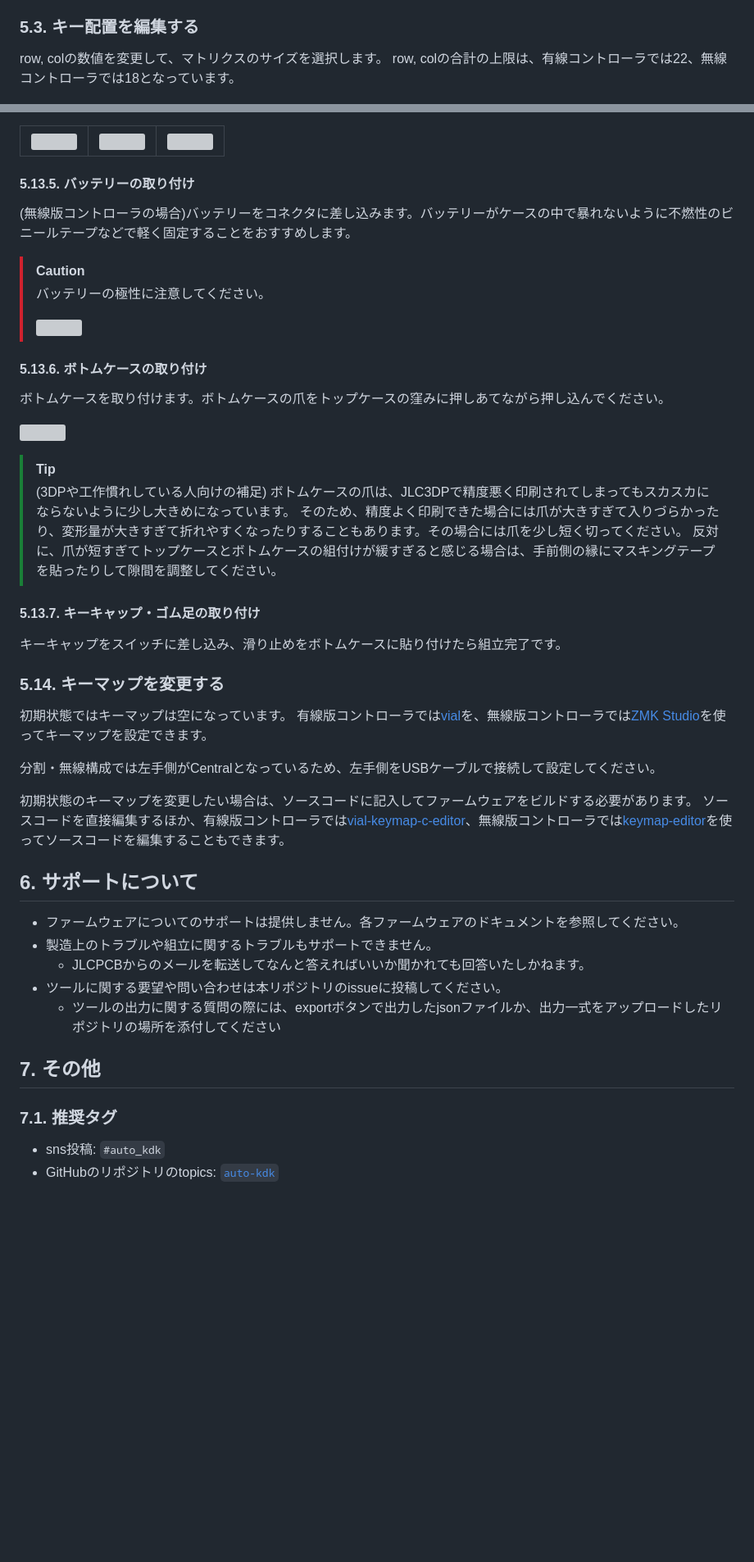
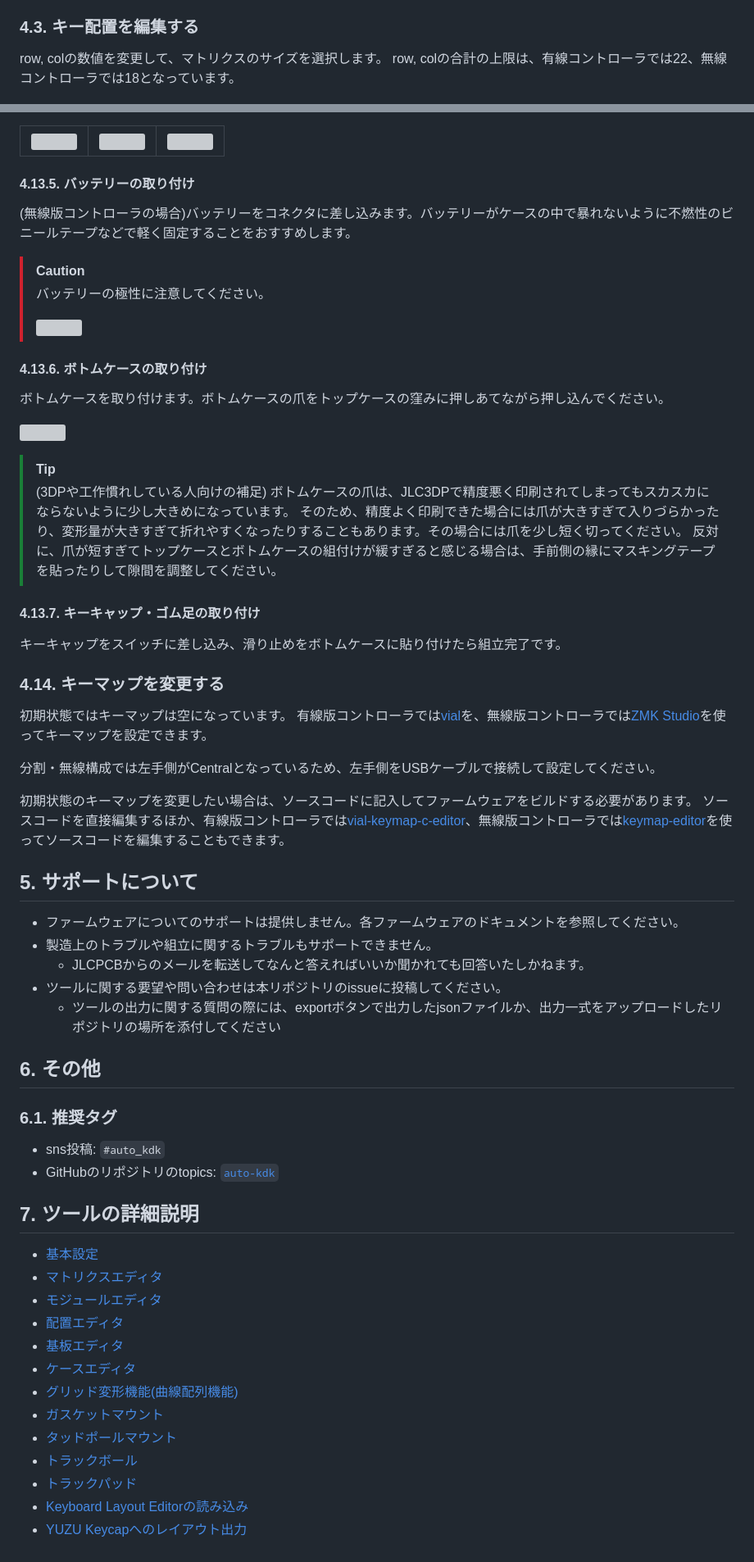
Before and after one commit to sekigon-gonnoc/auto-kdk, a Markdown page: README.md, 2 parts joined by grey strips. Shown at 82% size. Drawn GitHub-style; blank space fills up the shorter version; grey boxes are pictures that could not be loaded.

Commit message:
ツールの詳細説明の目次を更新

```diff
--- a/README.md
+++ b/README.md
@@ -113,7 +104,7 @@ Li-Poバッテリーの使用上の注意をよく確認したうえで、適切
   * キーボードの名前を16文字以内の英数字で入力してください
 
 
-### 5.3. キー配置を編集する
+### 4.3. キー配置を編集する
 
 row, colの数値を変更して、マトリクスのサイズを選択します。
 row, colの合計の上限は、有線コントローラでは22、無線コントローラでは18となっています。
@@ -430,7 +421,7 @@ Auto-KDKが出力したzipファイルを展開し、中身をGitHubにプッシ
 |-|-|-|
 
 
-#### 5.13.5. バッテリーの取り付け
+#### 4.13.5. バッテリーの取り付け
 
 (無線版コントローラの場合)バッテリーをコネクタに差し込みます。バッテリーがケースの中で暴れないように不燃性のビニールテープなどで軽く固定することをおすすめします。
 
@@ -439,7 +430,7 @@ Auto-KDKが出力したzipファイルを展開し、中身をGitHubにプッシ
 >
 > ![](img/batter-connector.png)
 
-#### 5.13.6. ボトムケースの取り付け
+#### 4.13.6. ボトムケースの取り付け
 
 ボトムケースを取り付けます。ボトムケースの爪をトップケースの窪みに押しあてながら押し込んでください。
 
@@ -451,13 +442,13 @@ Auto-KDKが出力したzipファイルを展開し、中身をGitHubにプッシ
 > そのため、精度よく印刷できた場合には爪が大きすぎて入りづらかったり、変形量が大きすぎて折れやすくなったりすることもあります。その場合には爪を少し短く切ってください。
 > 反対に、爪が短すぎてトップケースとボトムケースの組付けが緩すぎると感じる場合は、手前側の縁にマスキングテープを貼ったりして隙間を調整してください。
 
-#### 5.13.7. キーキャップ・ゴム足の取り付け
+#### 4.13.7. キーキャップ・ゴム足の取り付け
 <a name="keycap"></a>
 
 
 キーキャップをスイッチに差し込み、滑り止めをボトムケースに貼り付けたら組立完了です。
 
-### 5.14. キーマップを変更する
+### 4.14. キーマップを変更する
 
 初期状態ではキーマップは空になっています。
 有線版コントローラでは[vial](https://vial.rocks)を、無線版コントローラでは[ZMK Studio](https://zmk.studio/)を使ってキーマップを設定できます。
@@ -467,7 +458,7 @@ Auto-KDKが出力したzipファイルを展開し、中身をGitHubにプッシ
 初期状態のキーマップを変更したい場合は、ソースコードに記入してファームウェアをビルドする必要があります。
 ソースコードを直接編集するほか、有線版コントローラでは[vial-keymap-c-editor](https://vial-keymap-c-editor.pages.dev/)、無線版コントローラでは[keymap-editor](https://nickcoutsos.github.io/keymap-editor/)を使ってソースコードを編集することもできます。
 
-## 6. サポートについて
+## 5. サポートについて
 
 * ファームウェアについてのサポートは提供しません。各ファームウェアのドキュメントを参照してください。
 * 製造上のトラブルや組立に関するトラブルもサポートできません。
@@ -475,9 +466,25 @@ Auto-KDKが出力したzipファイルを展開し、中身をGitHubにプッシ
 * ツールに関する要望や問い合わせは本リポジトリのissueに投稿してください。
   * ツールの出力に関する質問の際には、exportボタンで出力したjsonファイルか、出力一式をアップロードしたリポジトリの場所を添付してください
 
-## 7. その他
+## 6. その他
 
-### 7.1. 推奨タグ
+### 6.1. 推奨タグ
 
 * sns投稿: `#auto_kdk`
 * GitHubのリポジトリのtopics: [`auto-kdk`](https://github.com/topics/auto-kdk)
+
+## 7. ツールの詳細説明
+
+- [基本設定](manual/BaseConfig.md)
+- [マトリクスエディタ](manual/MatrixEditor.md)
+- [モジュールエディタ](manual/ModuleEditor.md)
+- [配置エディタ](manual/PlacementEditor.md)
+- [基板エディタ](manual/PcbEditor.md)
+- [ケースエディタ](manual/CaseEditor.md)
+- [グリッド変形機能(曲線配列機能)](manual/GridDeformation.md)
+- [ガスケットマウント](manual/GasketMount.md)
+- [タッドポールマウント](manual/TadpoleMount.md)
+- [トラックボール](manual/TrackBall.md)
+- [トラックパッド](manual/Trackpad.md)
+- [Keyboard Layout Editorの読み込み](manual/ImportKLE.md)
+- [YUZU Keycapへのレイアウト出力](manual/Keycap.md)
```
Also changed, not shown: other parts of README.md (+17 -26 lines).
